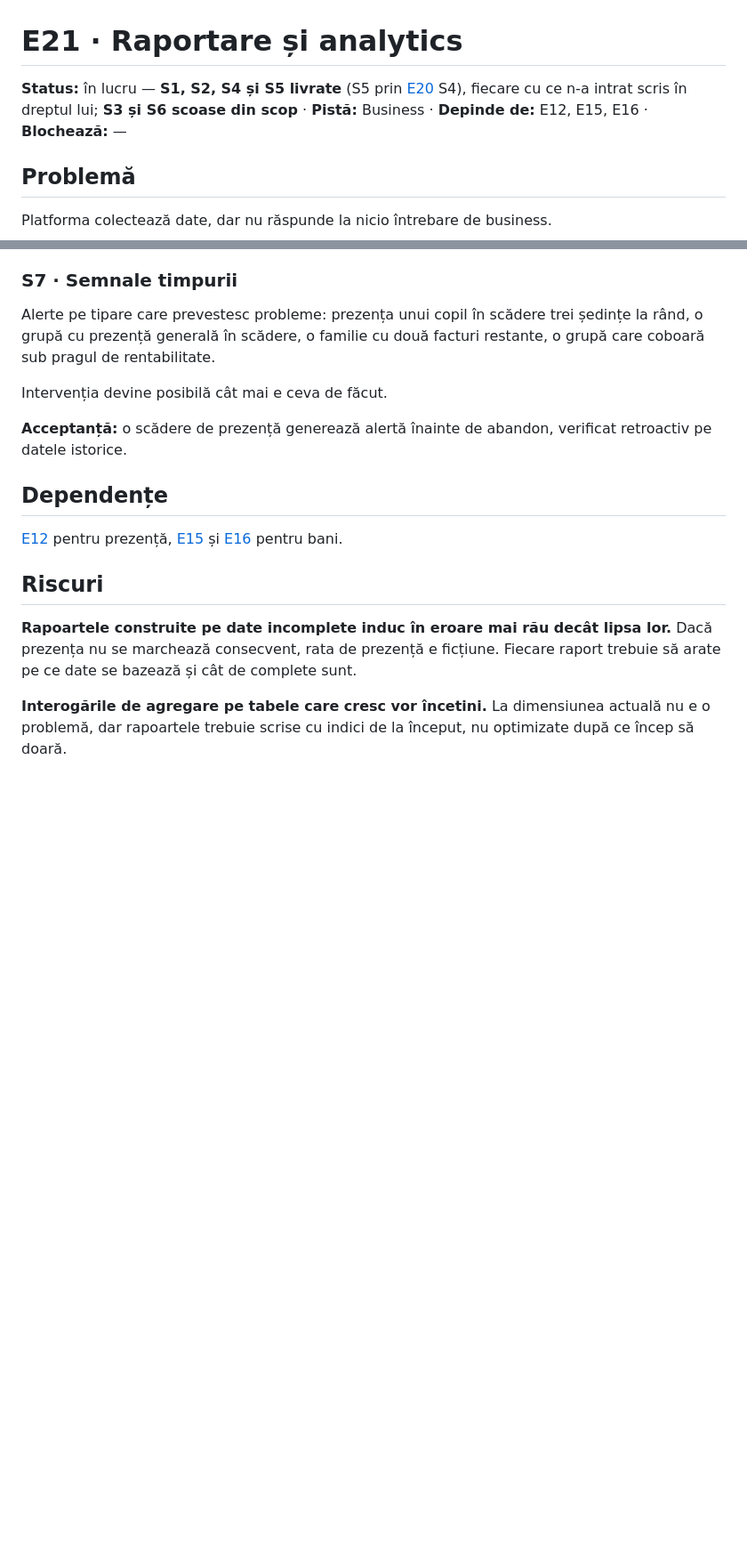
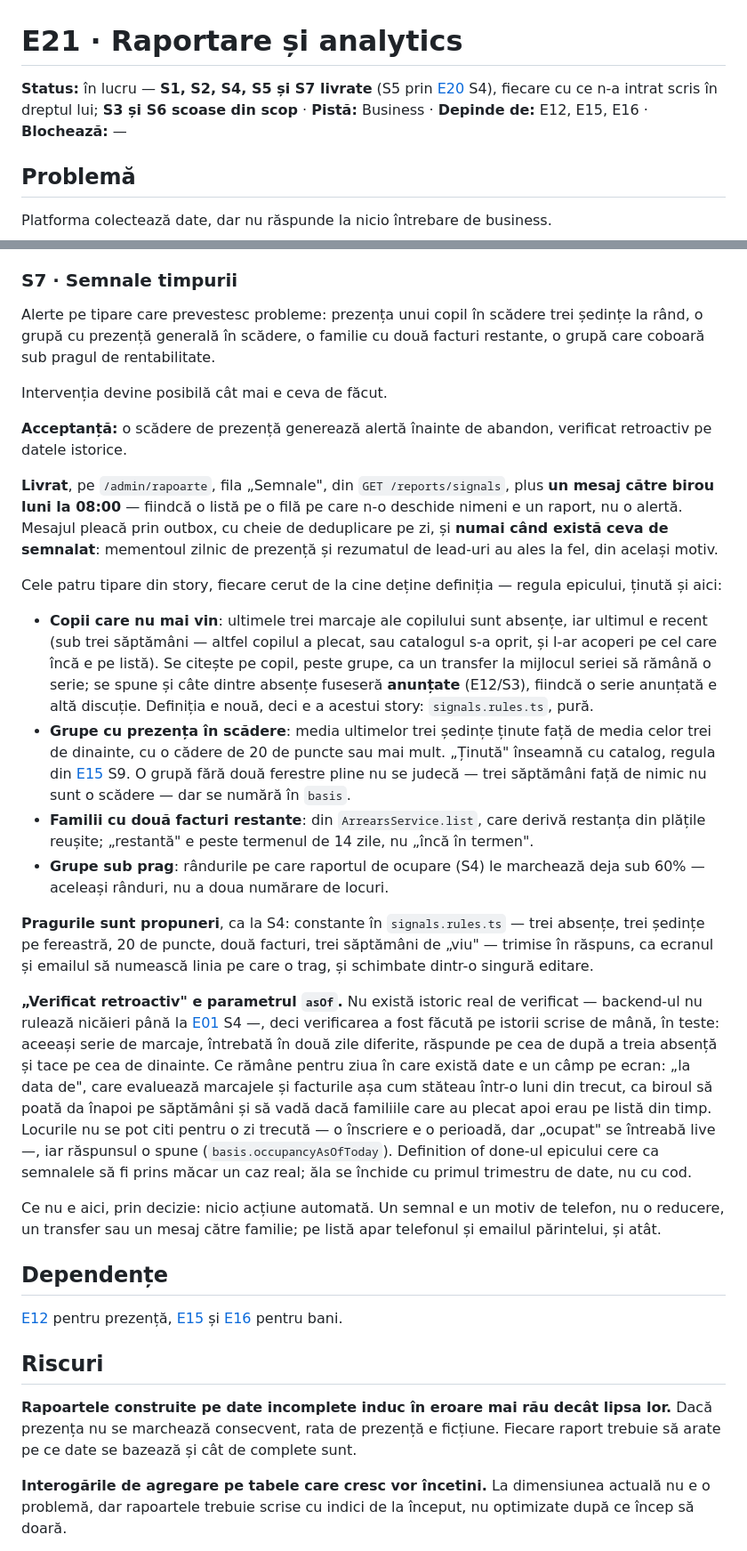
Before and after one commit to AlexePaul/ITBridge, a Markdown page: docs/epics/E21-raportare-analytics.md, 2 parts joined by grey strips. Shown at 89% size. GitHub-like rendering; blank space fills up the shorter version.

```diff
--- a/docs/epics/E21-raportare-analytics.md
+++ b/docs/epics/E21-raportare-analytics.md
@@ -1,6 +1,6 @@
 # E21 · Raportare și analytics
 
-**Status:** în lucru — **S1, S2, S4 și S5 livrate** (S5 prin [E20](E20-achizitie-lead.md) S4), fiecare cu ce n-a intrat scris în dreptul lui; **S3 și S6 scoase din scop** · **Pistă:** Business · **Depinde de:** E12, E15, E16 · **Blochează:** —
+**Status:** în lucru — **S1, S2, S4, S5 și S7 livrate** (S5 prin [E20](E20-achizitie-lead.md) S4), fiecare cu ce n-a intrat scris în dreptul lui; **S3 și S6 scoase din scop** · **Pistă:** Business · **Depinde de:** E12, E15, E16 · **Blochează:** —
 
 ## Problemă
 
@@ -225,6 +225,47 @@ Intervenția devine posibilă cât mai e ceva de făcut.
 **Acceptanță:** o scădere de prezență generează alertă înainte de abandon, verificat retroactiv pe
 datele istorice.
 
+**Livrat**, pe `/admin/rapoarte`, fila „Semnale", din `GET /reports/signals`, plus **un mesaj către
+birou luni la 08:00** — fiindcă o listă pe o filă pe care n-o deschide nimeni e un raport, nu o
+alertă. Mesajul pleacă prin outbox, cu cheie de deduplicare pe zi, și **numai când există ceva de
+semnalat**: mementoul zilnic de prezență și rezumatul de lead-uri au ales la fel, din același motiv.
+
+Cele patru tipare din story, fiecare cerut de la cine deține definiția — regula epicului, ținută și
+aici:
+
+- **Copii care nu mai vin**: ultimele trei marcaje ale copilului sunt absențe, iar ultimul e recent
+  (sub trei săptămâni — altfel copilul a plecat, sau catalogul s-a oprit, și l-ar acoperi pe cel
+  care încă e pe listă). Se citește pe copil, peste grupe, ca un transfer la mijlocul seriei să
+  rămână o serie; se spune și câte dintre absențe fuseseră **anunțate** (E12/S3), fiindcă o serie
+  anunțată e altă discuție. Definiția e nouă, deci e a acestui story: `signals.rules.ts`, pură.
+- **Grupe cu prezența în scădere**: media ultimelor trei ședințe ținute față de media celor trei de
+  dinainte, cu o cădere de 20 de puncte sau mai mult. „Ținută" înseamnă cu catalog, regula din
+  [E15](E15-pricing-facturare.md) S9. O grupă fără două ferestre pline nu se judecă — trei săptămâni
+  față de nimic nu sunt o scădere — dar se numără în `basis`.
+- **Familii cu două facturi restante**: din `ArrearsService.list`, care derivă restanța din plățile
+  reușite; „restantă" e peste termenul de 14 zile, nu „încă în termen".
+- **Grupe sub prag**: rândurile pe care raportul de ocupare (S4) le marchează deja sub 60% — aceleași
+  rânduri, nu a doua numărare de locuri.
+
+**Pragurile sunt propuneri**, ca la S4: constante în `signals.rules.ts` — trei absențe, trei ședințe
+pe fereastră, 20 de puncte, două facturi, trei săptămâni de „viu" — trimise în răspuns, ca ecranul și
+emailul să numească linia pe care o trag, și schimbate dintr-o singură editare.
+
+**„Verificat retroactiv" e parametrul `asOf`.** Nu există istoric real de verificat — backend-ul nu
+rulează nicăieri până la [E01](E01-infrastructura-medii.md) S4 —, deci verificarea a fost făcută pe
+istorii scrise de mână, în teste: aceeași serie de marcaje, întrebată în două zile diferite,
+răspunde pe cea de după a treia absență și tace pe cea de dinainte. Ce rămâne pentru ziua în care
+există date e un câmp pe ecran: „la data de", care evaluează marcajele și facturile așa cum stăteau
+într-o luni din trecut, ca biroul să poată da înapoi pe săptămâni și să vadă dacă familiile care au
+plecat apoi erau pe listă din timp. Locurile nu se pot citi pentru o zi trecută — o înscriere e o
+perioadă, dar „ocupat" se întreabă live —, iar răspunsul o spune (`basis.occupancyAsOfToday`).
+Definition of done-ul epicului cere ca semnalele să fi prins măcar un caz real; ăla se închide cu
+primul trimestru de date, nu cu cod.
+
+Ce nu e aici, prin decizie: nicio acțiune automată. Un semnal e un motiv de telefon, nu o
+reducere, un transfer sau un mesaj către familie; pe listă apar telefonul și emailul părintelui,
+și atât.
+
 ## Dependențe
 
 [E12](E12-prezenta-orar.md) pentru prezență, [E15](E15-pricing-facturare.md) și
```
Also changed, not shown: CLAUDE.md (+14 -0 lines), docs/epics/TRACKER.md (+13 -10 lines).
